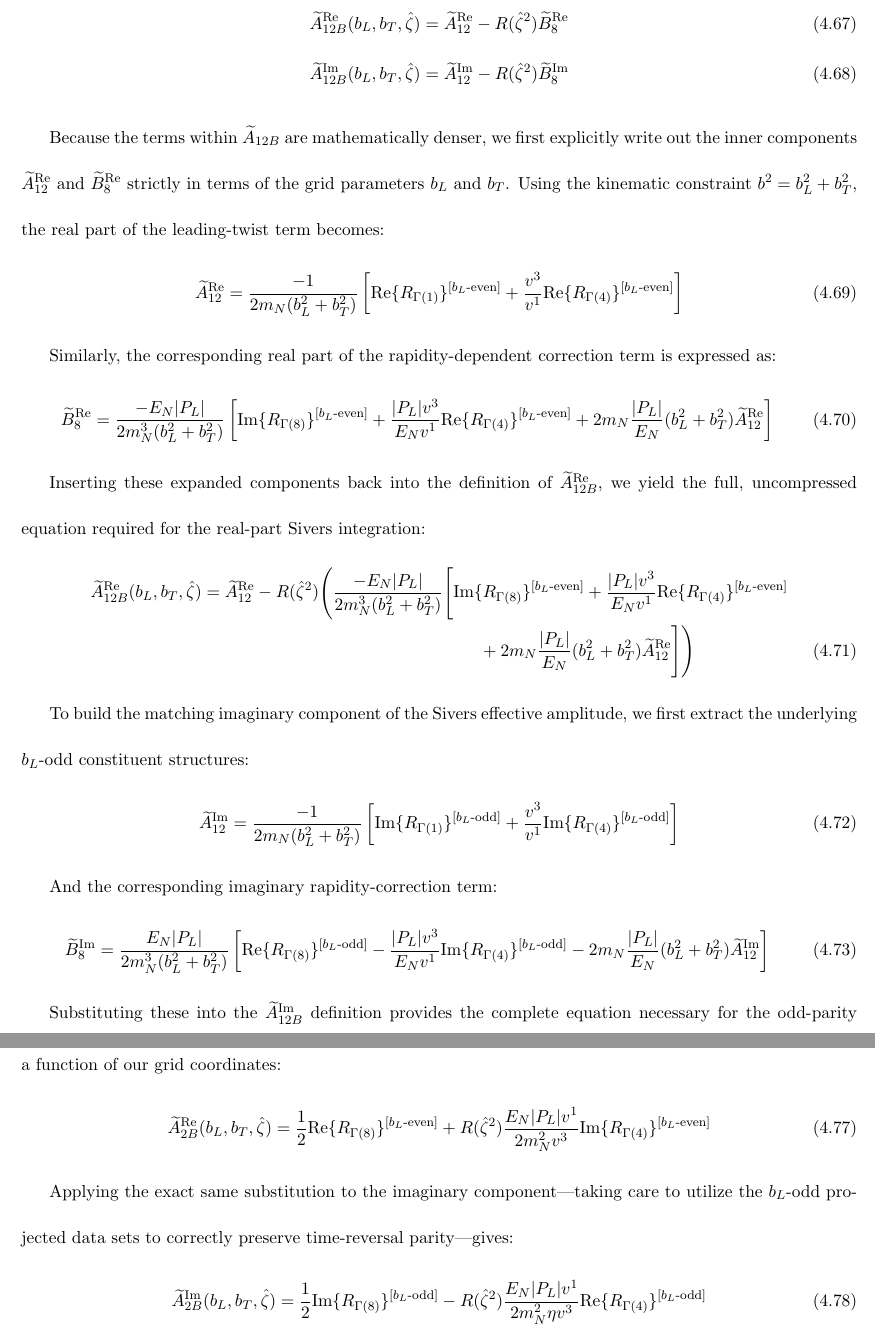
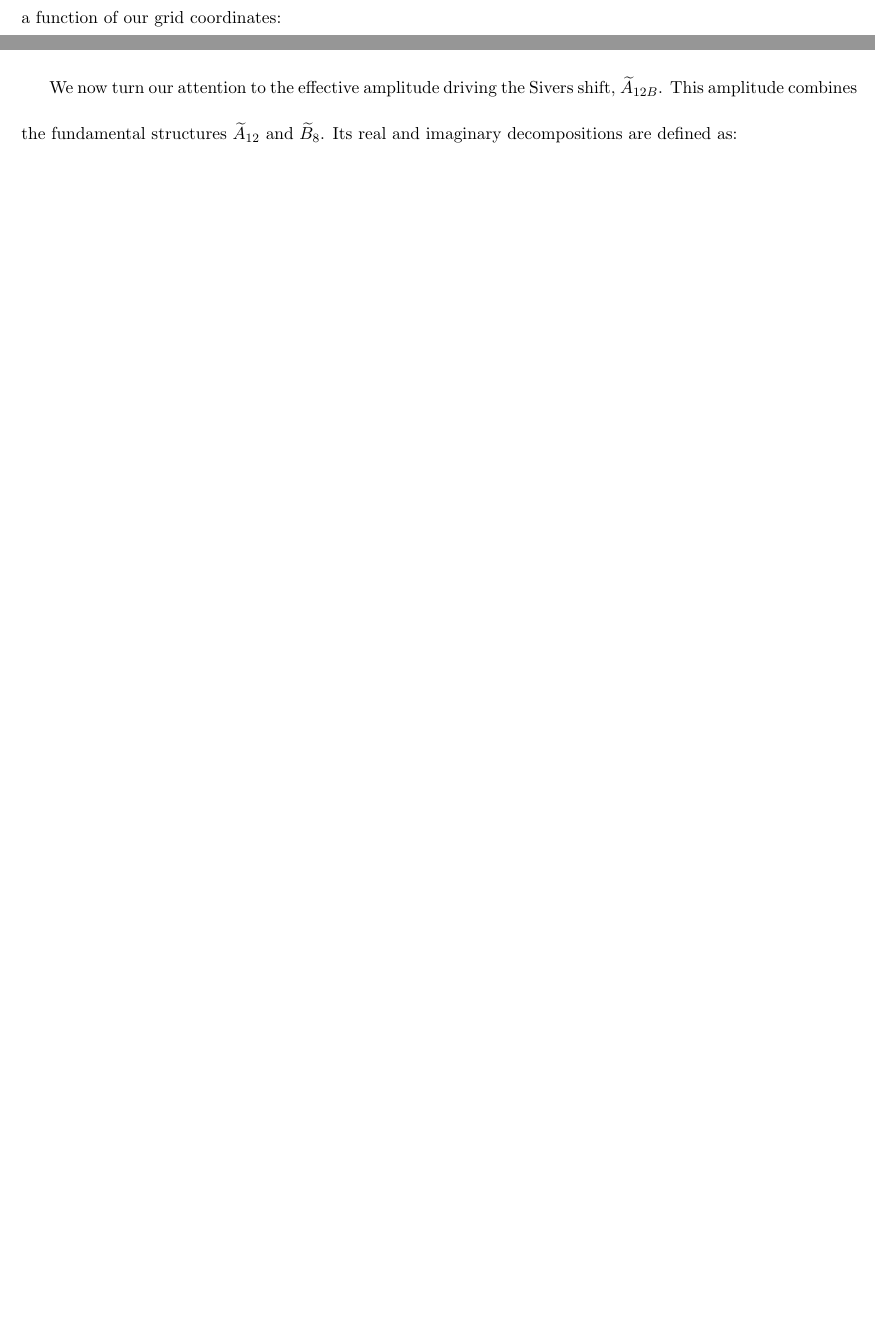
Before and after one commit to Hariprashad-Ravikumar/Lattice-QCD-calculations-of-x-dependence-of-Sivers-TMD-Hariprashad-Ravikumar-NMSU-PhD-Thesis, a LaTeX document (main.tex, which reads Chapters/EXTRACTING_THE_x-DEPENDENCE.tex): two parts of pages 54 and 55 of 112 before the commit and two parts of pages 53 and 54 of 110 after it, joined at a grey line, cut at the place of the change, the shorter picture padded with empty space. Compiled offline with pdfLaTeX.

Commit message:
Audit and refine tone for EXTRACTING_THE_x-DEPENDENCE.tex

```diff
--- a/Chapters/EXTRACTING_THE_x-DEPENDENCE.tex
+++ b/Chapters/EXTRACTING_THE_x-DEPENDENCE.tex
@@ -636,2 +630,0 @@ We begin with the defining linear combination for the unpolarized effective ampl
-    \tAmp_{2B}^{\text{Re}}(b_L, b_T, \hat{\zeta}) &= \tAmp_2^{\text{Re}} + R(\zetahat^2) \tBmp_1^{\text{Re}} \\
-    \tAmp_{2B}^{\text{Im}}(b_L, b_T, \hat{\zeta}) &= \tAmp_2^{\text{Im}} + R(\zetahat^2) \tBmp_1^{\text{Im}}
@@ -642 +630,0 @@ Substituting the parity-projected lattice ratio observables derived in the previ
-    \tAmp_{2B}^{\text{Re}}(b_L, b_T, \hat{\zeta}) &= \frac{1}{2}\text{Re}\{ R_{\Gamma(8)}\}^{[b_L\text{-even}]} + R(\zetahat^2) \frac{E_{N}|P_L|v^1}{2\mN^2 v^3} \text{Im}\{ R_{\Gamma(4)}\}^{[b_L\text{-even}]}
@@ -647,38 +630,0 @@ Applying the exact same substitution to the imaginary component, taking care to
-    \tAmp_{2B}^{\text{Im}}(b_L, b_T, \hat{\zeta}) &= \frac{1}{2}\text{Im}\{ R_{\Gamma(8)}\}^{[b_L\text{-odd}]} - R(\zetahat^2) \frac{E_{N}|P_L|v^1}{2\mN^2 v^3} \text{Re}\{ R_{\Gamma(4)}\}^{[b_L\text{-odd}]}
-\end{align}
-
-We now turn our attention to the effective amplitude driving the Sivers shift, $\tAmp_{12B}$. This amplitude combines the fundamental structures $\tAmp_{12}$ and $\tBmp_8$. Its real and imaginary decompositions are defined as:
-\begin{align}
-    \tAmp_{12B}^{\text{Re}}(b_L, b_T, \hat{\zeta}) &= \tAmp_{12}^{\text{Re}} - R(\zetahat^2) \tBmp_8^{\text{Re}} \\
-    \tAmp_{12B}^{\text{Im}}(b_L, b_T, \hat{\zeta}) &= \tAmp_{12}^{\text{Im}} - R(\zetahat^2) \tBmp_8^{\text{Im}}
-\end{align}
-
-Because the terms within $\tAmp_{12B}$ are mathematically denser, we first explicitly write out the inner components $\tAmp_{12}^{\text{Re}}$ and $\tBmp_8^{\text{Re}}$ strictly in terms of the grid parameters $b_L$ and $b_T$. Using the kinematic constraint $\bvec^2 = b_L^2 + b_T^2$, the real part of the leading-twist term becomes:
-\begin{align}
-    \tAmp^{\text{Re}}_{12} &= \frac{-1}{2\mN (b_L^2 + b_T^2)} \left[\text{Re}\{ R_{\Gamma(1)}\}^{[b_L\text{-even}]} + \frac{v^3}{v^1}\text{Re}\{ R_{\Gamma(4)}\}^{[b_L\text{-even}]}\right]
-\end{align}
-
-Similarly, the corresponding real part of the rapidity-dependent correction term is expressed as:
-\begin{align}
-    \tBmp^{\text{Re}}_8 &= \frac{-E_N |P_L|}{ 2\mN^3 (b_L^2 + b_T^2) }\left[\text{Im}\{ R_{\Gamma(8)}\}^{[b_L\text{-even}]} + \frac{|P_L|v^3}{E_N v^1}\text{Re}\{ R_{\Gamma(4)}\}^{[b_L\text{-even}]} + 2\mN  \frac{|P_L|}{E_N} (b_L^2 + b_T^2)  \tAmp^{\text{Re}}_{12}\right]
-\end{align}
-
-Inserting these expanded components back into the definition of $\tAmp_{12B}^{\text{Re}}$, we yield the full, uncompressed equation required for the real-part Sivers integration:
-\begin{align}
-    \tAmp_{12B}^{\text{Re}}(b_L, b_T, \hat{\zeta}) &= \tAmp^{\text{Re}}_{12} - R(\zetahat^2) \Bigg( \frac{-E_N |P_L|}{ 2\mN^3 (b_L^2 + b_T^2) }\Bigg[\text{Im}\{ R_{\Gamma(8)}\}^{[b_L\text{-even}]} + \frac{|P_L|v^3}{E_N v^1}\text{Re}\{ R_{\Gamma(4)}\}^{[b_L\text{-even}]} \nonumber\\
-    &~~~~~~~~~~~~~~~~~~~~~~~~~~~~~~~~~~~~~~~~~~~~~~~~+ 2\mN  \frac{|P_L|}{E_N} (b_L^2 + b_T^2)  \tAmp^{\text{Re}}_{12}\Bigg] \Bigg)
-\end{align}
-
-To build the matching imaginary component of the Sivers effective amplitude, we first extract the underlying $b_L$-odd constituent structures:
-\begin{align}
-    \tAmp^{\text{Im}}_{12} &= \frac{-1}{2\mN (b_L^2 + b_T^2)} \left[\text{Im}\{ R_{\Gamma(1)}\}^{[b_L\text{-odd}]} + \frac{v^3}{v^1}\text{Im}\{ R_{\Gamma(4)}\}^{[b_L\text{-odd}]}\right]
-\end{align}
-
-And the corresponding imaginary rapidity-correction term:
-\begin{align}
-    \tBmp^{\text{Im}}_8 &= \frac{E_N |P_L|}{ 2\mN^3 (b_L^2 + b_T^2) }\left[\text{Re}\{ R_{\Gamma(8)}\}^{[b_L\text{-odd}]} - \frac{|P_L|v^3}{E_N v^1}\text{Im}\{ R_{\Gamma(4)}\}^{[b_L\text{-odd}]} - 2\mN  \frac{|P_L|}{E_N} (b_L^2 + b_T^2)  \tAmp^{\text{Im}}_{12}\right]
-\end{align}
-
-Substituting these into the $\tAmp_{12B}^{\text{Im}}$ definition provides the complete equation necessary for the odd-parity integration:
-\begin{align}
-    \tAmp_{12B}^{\text{Im}}(b_L, b_T, \hat{\zeta}) &= \tAmp^{\text{Im}}_{12} - R(\zetahat^2) \Bigg( \frac{E_N |P_L|}{ 2\mN^3 (b_L^2 + b_T^2) }\Bigg[\text{Re}\{ R_{\Gamma(8)}\}^{[b_L\text{-odd}]} - \frac{|P_L|v^3}{E_N v^1}\text{Im}\{ R_{\Gamma(4)}\}^{[b_L\text{-odd}]} \nonumber\\
```
Also changed, not shown: Chapters/EXTRACTING_THE_x-DEPENDENCE.tex (49 more changed lines).
